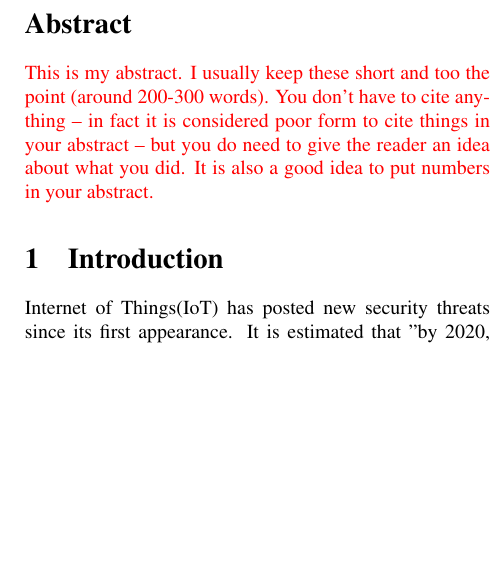
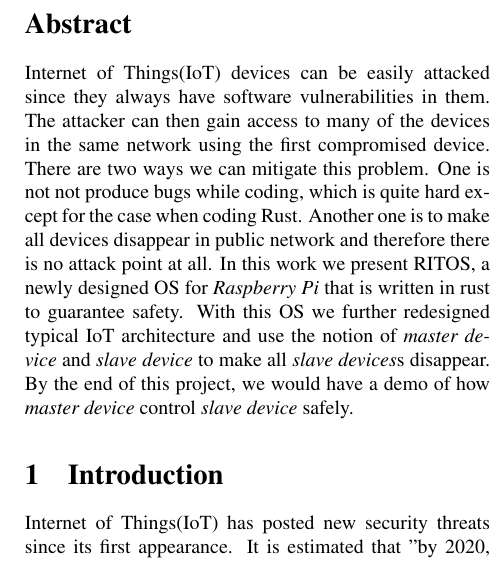
Before and after one commit to ExtraSecond/proposal, a LaTeX paper (main.tex, which reads abstract.tex): part of one column of page 1 of 3 before the commit and part of one column of page 1 of 4 after it, cut so that both start at the same text, the shorter picture padded with empty space. Compiled offline with pdfLaTeX.

Commit message:
abstract pushed
Signed-off-by: Peter <PeterRong96@gmail.com>

```diff
--- a/abstract.tex
+++ b/abstract.tex
@@ -1,9 +1,12 @@
 \begin{abstract}
-\todo{
-    This is my abstract.  I usually keep these short and too the point
-    (around 200-300 words).  You don't have to cite anything -- in fact it
-    is considered poor form to cite things in your abstract -- but you do
-    need to give the reader an idea about what you did.  It is also a good
-    idea to put numbers in your abstract.
-}
+
+Internet of Things(IoT) devices can be easily attacked since they always have software vulnerabilities in them.
+The attacker can then gain access to many of the devices in the same network using the first compromised device.
+There are two ways we can mitigate this problem.
+One is not not produce bugs while coding, which is quite hard except for the case when coding Rust.
+Another one is to make all devices disappear in public network and therefore there is no attack point at all.
+In this work we present \ritos, a newly designed OS for \rpi that is written in rust to guarantee safety.
+With this OS we further redesigned typical IoT architecture and use the notion of \textit{master device} and \textit{slave device} to make all \textit{slave devices}s disappear.
+By the end of this project, we would have a demo of how \textit{master device} control \textit{slave device} safely.
+
 \end{abstract}
```
